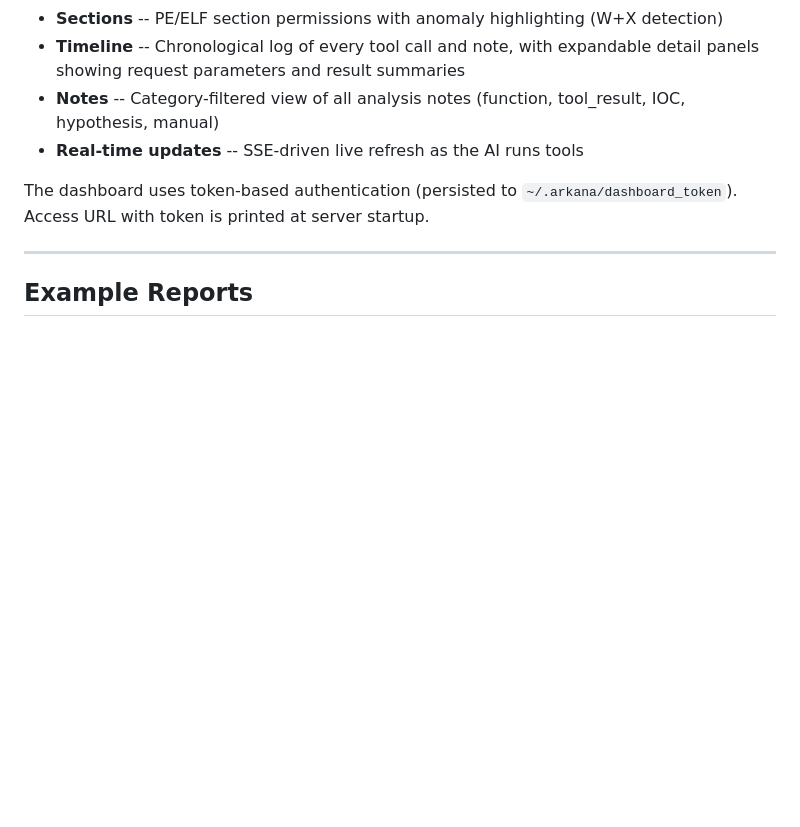
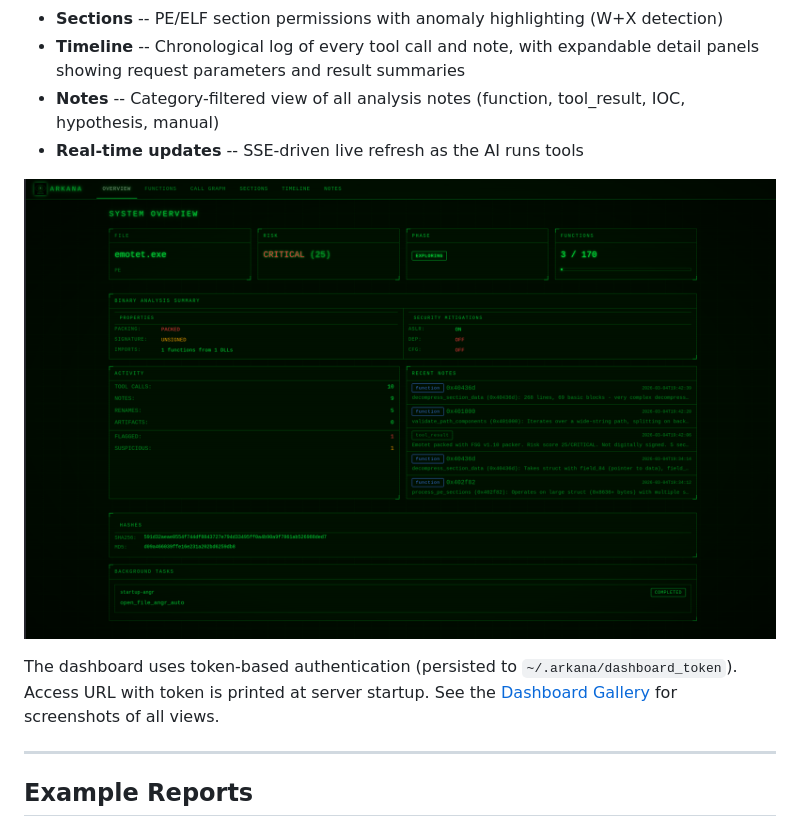
Before and after one commit to JameZUK/PeMCP, a Markdown page: README.md, the part around one of its changes. GitHub-like rendering; pictures changed too: docs/Dashboard-Overview.png (added); blank space fills up the shorter version.

Commit message:
Add dashboard screenshots and gallery page
Co-Authored-By: Claude Opus 4.6 <noreply@anthropic.com>

```diff
--- a/README.md
+++ b/README.md
@@ -85,7 +85,9 @@ Arkana includes a real-time web dashboard that launches automatically on port 80
 - **Notes** -- Category-filtered view of all analysis notes (function, tool_result, IOC, hypothesis, manual)
 - **Real-time updates** -- SSE-driven live refresh as the AI runs tools
 
-The dashboard uses token-based authentication (persisted to `~/.arkana/dashboard_token`). Access URL with token is printed at server startup.
+![Arkana Dashboard Overview](docs/Dashboard-Overview.png)
+
+The dashboard uses token-based authentication (persisted to `~/.arkana/dashboard_token`). Access URL with token is printed at server startup. See the [Dashboard Gallery](docs/dashboard.md) for screenshots of all views.
 
 ---
 
```
Also changed, not shown: other parts of README.md (+1 -1 lines), docs/dashboard.md (added, +53 -0 lines), docs/Dashboard-Callgraph.png (added), docs/Dashboard-Function.png (added), docs/Dashboard-Notes.png (added), docs/Dashboard-Sections.png (added), docs/Dashboard-Timeline.png (added).
